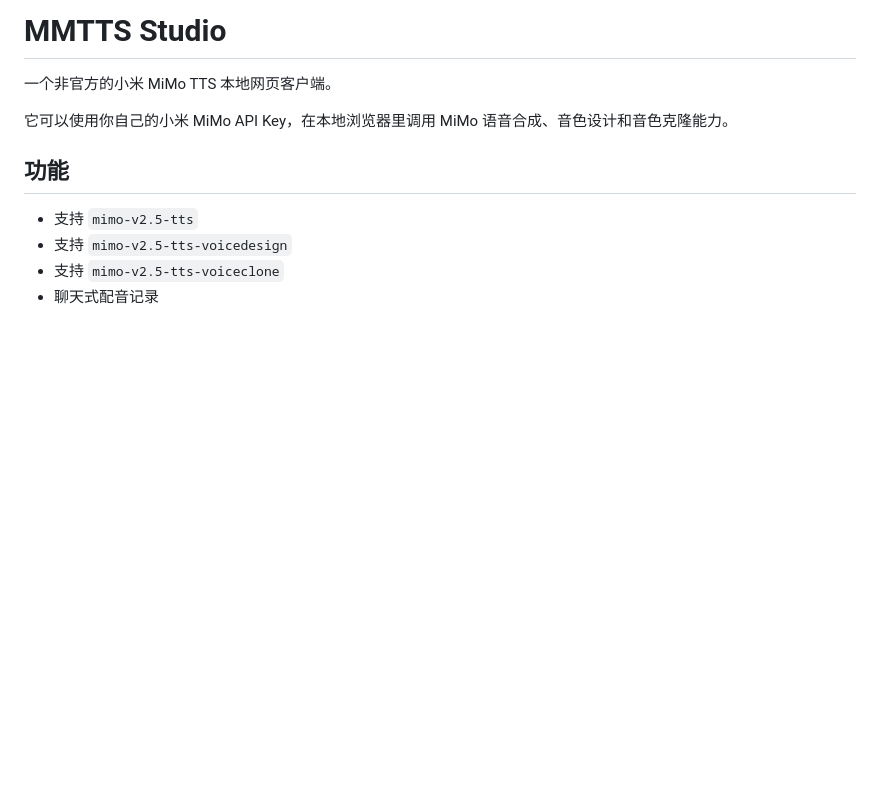
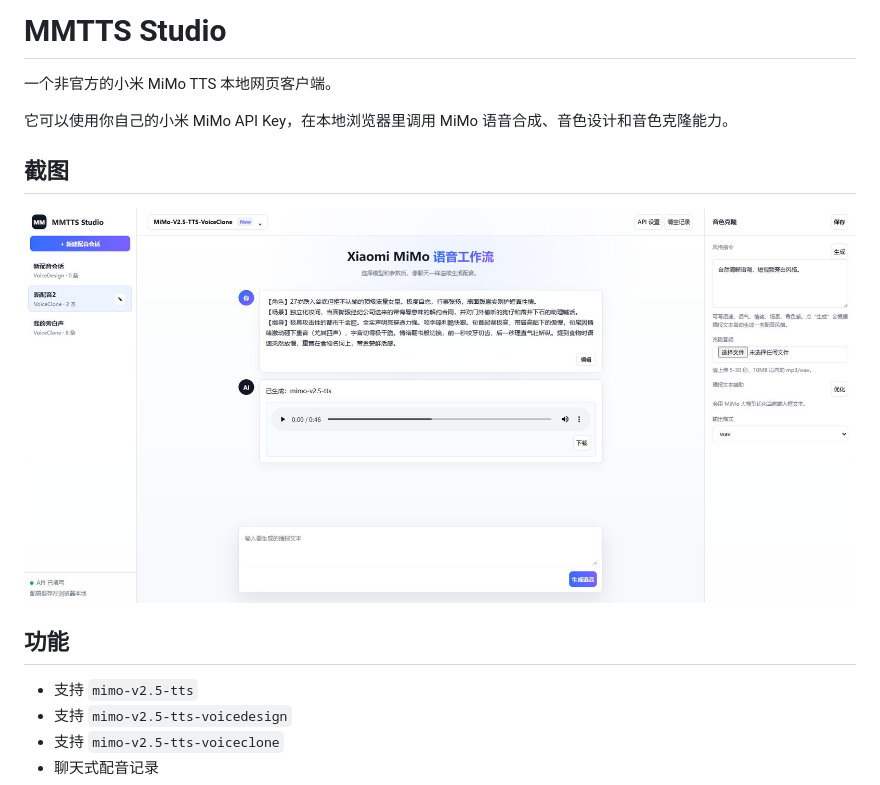
Before and after one commit to lingxiaoyiyu-hub/mimo-tts-studio, a Markdown page: README.md, the part around the change. Rendered like a GitHub page; pictures changed too: docs/screenshot.png (added); blank space fills up the shorter version.

Commit message:
Add UI screenshot

```diff
--- a/README.md
+++ b/README.md
@@ -3,6 +3,10 @@
 一个非官方的小米 MiMo TTS 本地网页客户端。
 
 它可以使用你自己的小米 MiMo API Key，在本地浏览器里调用 MiMo 语音合成、音色设计和音色克隆能力。
+
+## 截图
+
+![MMTTS Studio 界面截图](docs/screenshot.png)
 
 ## 功能
 
```
